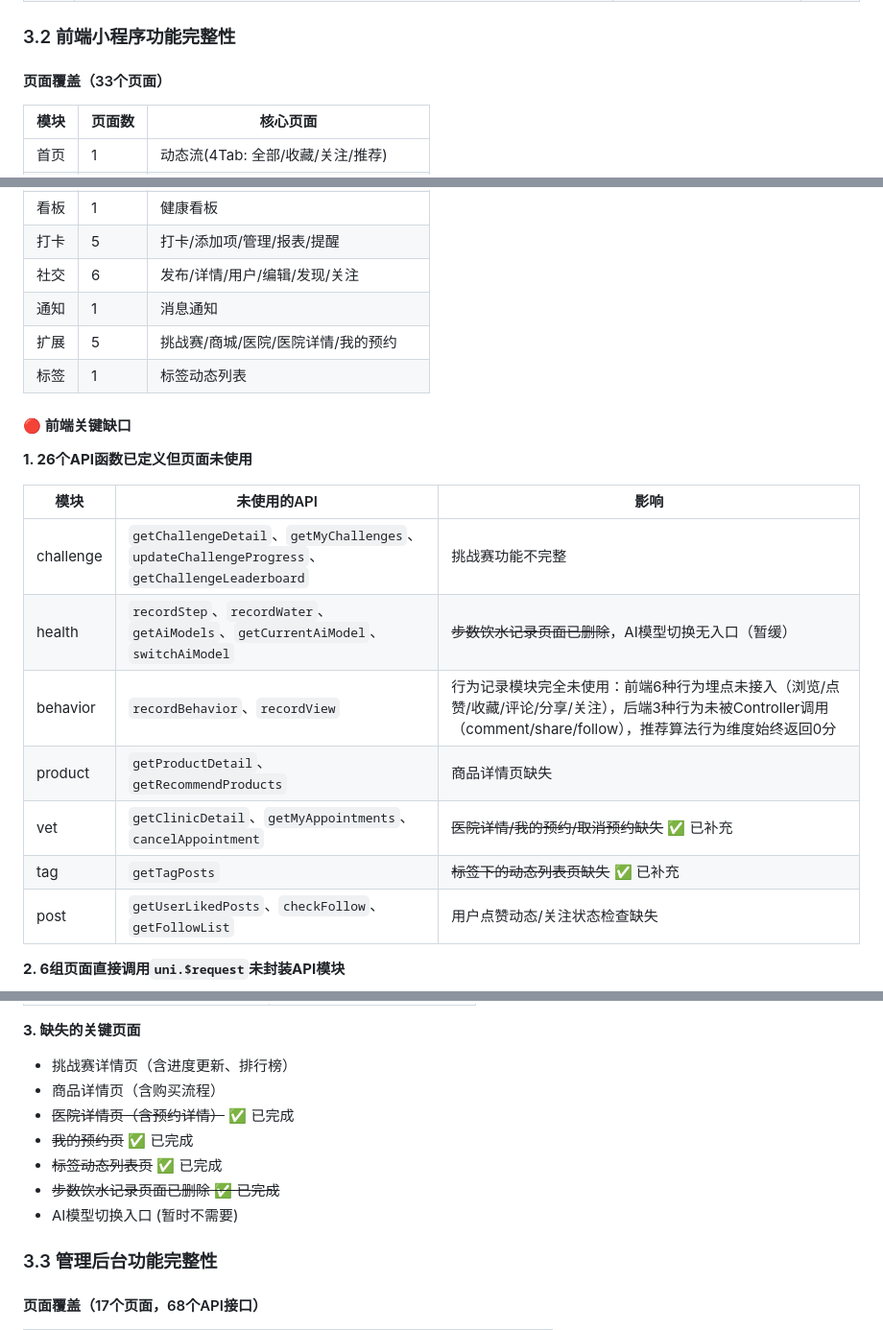
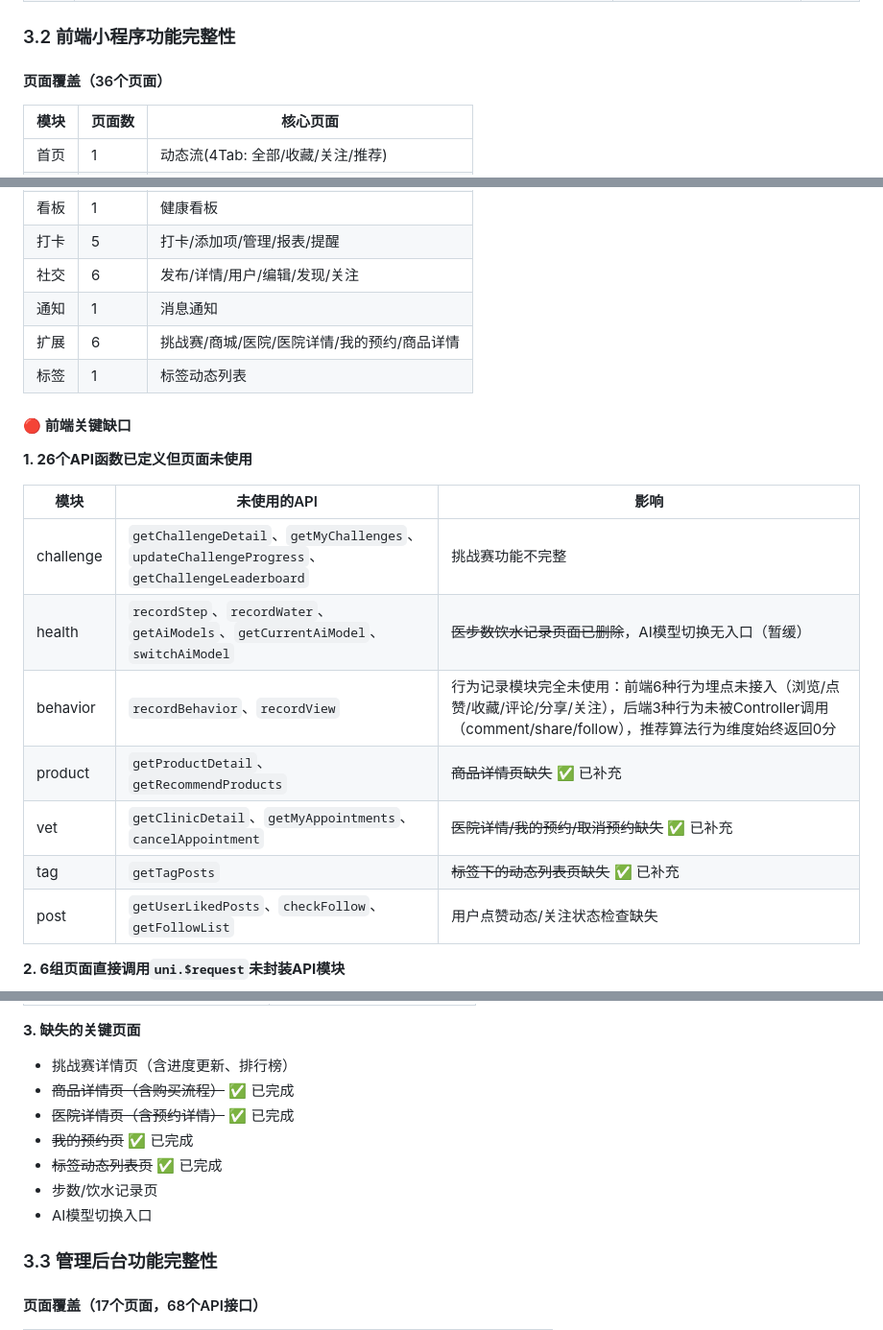
Before and after one commit to zhangshangfei/pet_trail, a Markdown page: docs/项目状态总览.md, 3 parts joined by grey strips. Shown at 96% size. Drawn GitHub-style.

Commit message:
docs: 更新项目状态总览文档
更新前端页面覆盖数和功能完整性状态
标记商品详情页、医院详情页、标签动态列表页等为已完成
调整任务优先级和状态说明

```diff
--- a/docs/项目状态总览.md
+++ b/docs/项目状态总览.md
@@ -161,7 +161,7 @@
 
 ### 3.2 前端小程序功能完整性
 
-#### 页面覆盖（33个页面）
+#### 页面覆盖（36个页面）
 
 | 模块 | 页面数 | 核心页面                   |
 | -- | --- | ---------------------- |
@@ -173,8 +173,8 @@
 | 打卡 | 5   | 打卡/添加项/管理/报表/提醒        |
 | 社交 | 6   | 发布/详情/用户/编辑/发现/关注      |
 | 通知 | 1   | 消息通知                   |
-| 扩展 | 5   | 挑战赛/商城/医院/医院详情/我的预约    |
-| 标签 | 1   | 标签动态列表                 |
+| 扩展 | 6 | 挑战赛/商城/医院/医院详情/我的预约/商品详情 |
+| 标签 | 1   | 标签动态列表                    |
 
 #### 🔴 前端关键缺口
 
@@ -183,11 +183,11 @@
 | 模块        | 未使用的API                                                                                    | 影响                                                                                                   |
 | --------- | ------------------------------------------------------------------------------------------ | ---------------------------------------------------------------------------------------------------- |
 | challenge | `getChallengeDetail`、`getMyChallenges`、`updateChallengeProgress`、`getChallengeLeaderboard` | 挑战赛功能不完整                                                                                             |
-| health    | `recordStep`、`recordWater`、`getAiModels`、`getCurrentAiModel`、`switchAiModel`               | ~~步数饮水记录页面已删除~~，AI模型切换无入口（暂缓）                                                                        |
+| health    | `recordStep`、`recordWater`、`getAiModels`、`getCurrentAiModel`、`switchAiModel`               | ~~医步数饮水记录页面已删除~~，AI模型切换无入口（暂缓）                                                                       |
 | behavior  | `recordBehavior`、`recordView`                                                              | 行为记录模块完全未使用：前端6种行为埋点未接入（浏览/点赞/收藏/评论/分享/关注），后端3种行为未被Controller调用（comment/share/follow），推荐算法行为维度始终返回0分 |
-| product   | `getProductDetail`、`getRecommendProducts`                                                  | 商品详情页缺失                                                                                              |
+| product   | `getProductDetail`、`getRecommendProducts`                                                  | ~~商品详情页缺失~~ ✅ 已补充                                                                                              |
 | vet       | `getClinicDetail`、`getMyAppointments`、`cancelAppointment`                                  | ~~医院详情/我的预约/取消预约缺失~~ ✅ 已补充                                                                           |
-| tag       | `getTagPosts`                                                                              | ~~标签下的动态列表页缺失~~ ✅ 已补充                                                                                |
+| tag       | `getTagPosts`                                                                              | ~~标签下的动态列表页缺失~~ ✅ 已补充                                                                           |
 | post      | `getUserLikedPosts`、`checkFollow`、`getFollowList`                                          | 用户点赞动态/关注状态检查缺失                                                                                      |
 
 **2. 6组页面直接调用`uni.$request`未封装API模块**
@@ -203,12 +203,12 @@
 **3. 缺失的关键页面**
 
 - 挑战赛详情页（含进度更新、排行榜）
-- 商品详情页（含购买流程）
+- ~~商品详情页（含购买流程）~~ ✅ 已完成
 - ~~医院详情页（含预约详情）~~ ✅ 已完成
 - ~~我的预约页~~ ✅ 已完成
 - ~~标签动态列表页~~ ✅ 已完成
-- ~~步数饮水记录页面已删除 ✅ 已完成~~
-- AI模型切换入口 (暂时不需要)
+- 步数/饮水记录页
+- AI模型切换入口
 
 ### 3.3 管理后台功能完整性
 
```
Also changed, not shown: other parts of docs/项目状态总览.md (+13 -13 lines).
